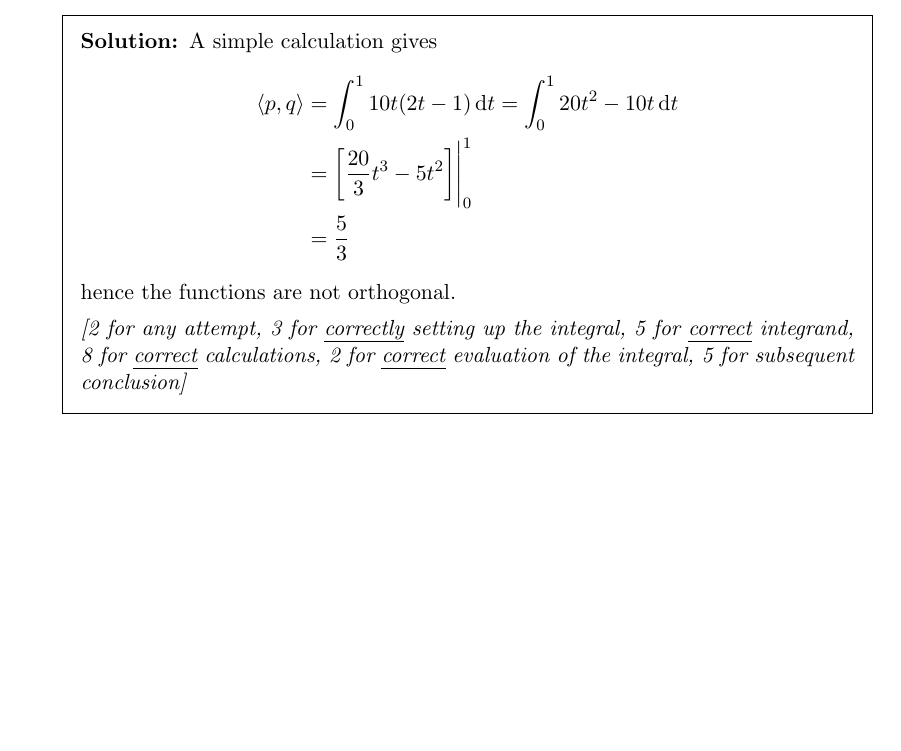
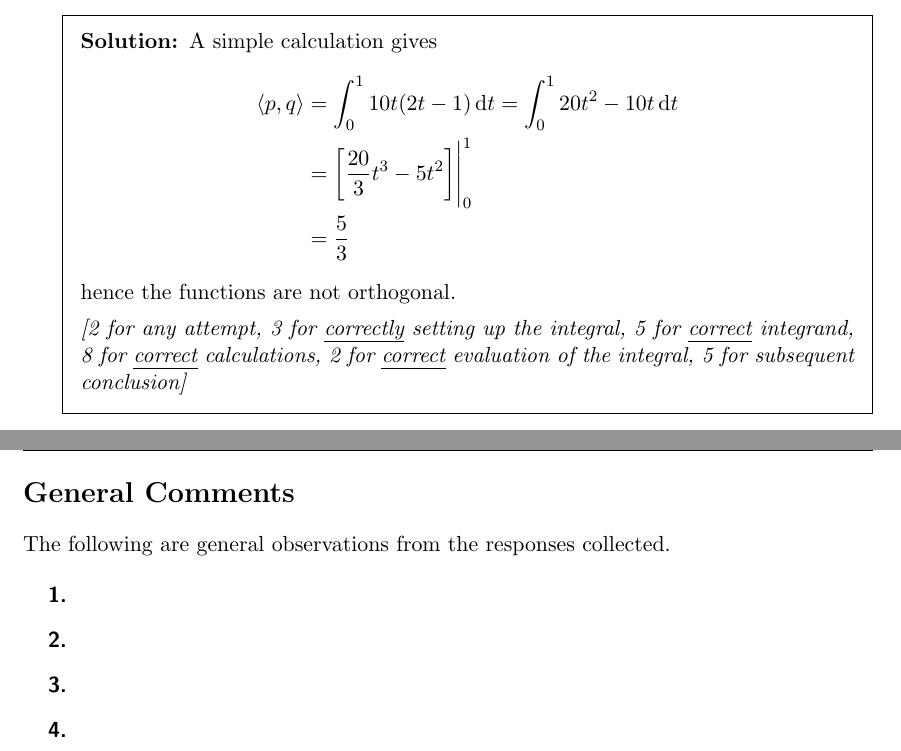
Before and after one commit to rex-hsieh/linear_algebra_summer_18, a LaTeX problem sheet (Linear_Algebra_Summer_18_Quiz_5_Solution.tex): part of page 4 of 4 before the commit and two parts of pages 4 and 5 of 5 after it, the two joined at a grey line, cut so that both start at the same text, the shorter picture padded with empty space. Compiled offline with pdfLaTeX.

Commit message:
updated.

```diff
--- a/Linear_Algebra_Summer_18_Quiz_5_Solution.tex
+++ b/Linear_Algebra_Summer_18_Quiz_5_Solution.tex
@@ -358,4 +358,28 @@ determine whether or not $p(t)=2t-1$ and $q(t)=10t$ are orthogonal. (Show work)
 
 \end{questions}
 
+
+\clearpage
+
+
+\section*{General Comments}
+
+The following are general observations from the responses collected.
+
+
+\begin{enumerate}
+	\item
+
+
+	\item
+
+
+	\item
+
+
+	\item
+\end{enumerate}
+
+
+
 \end{document}
```
Also changed, not shown: Linear_Algebra_Summer_18_Quiz_5_Solution.pdf, 3 other files.
